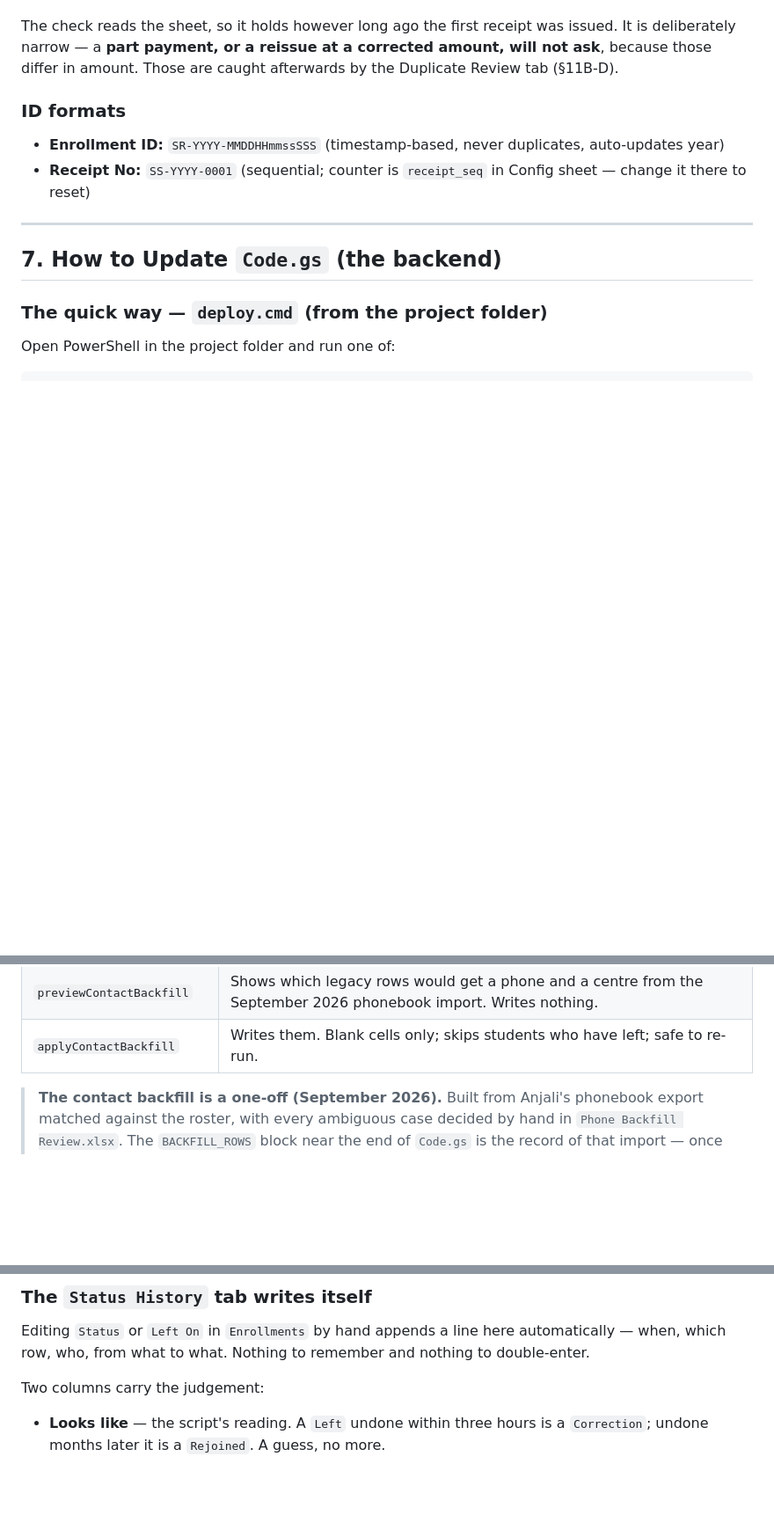
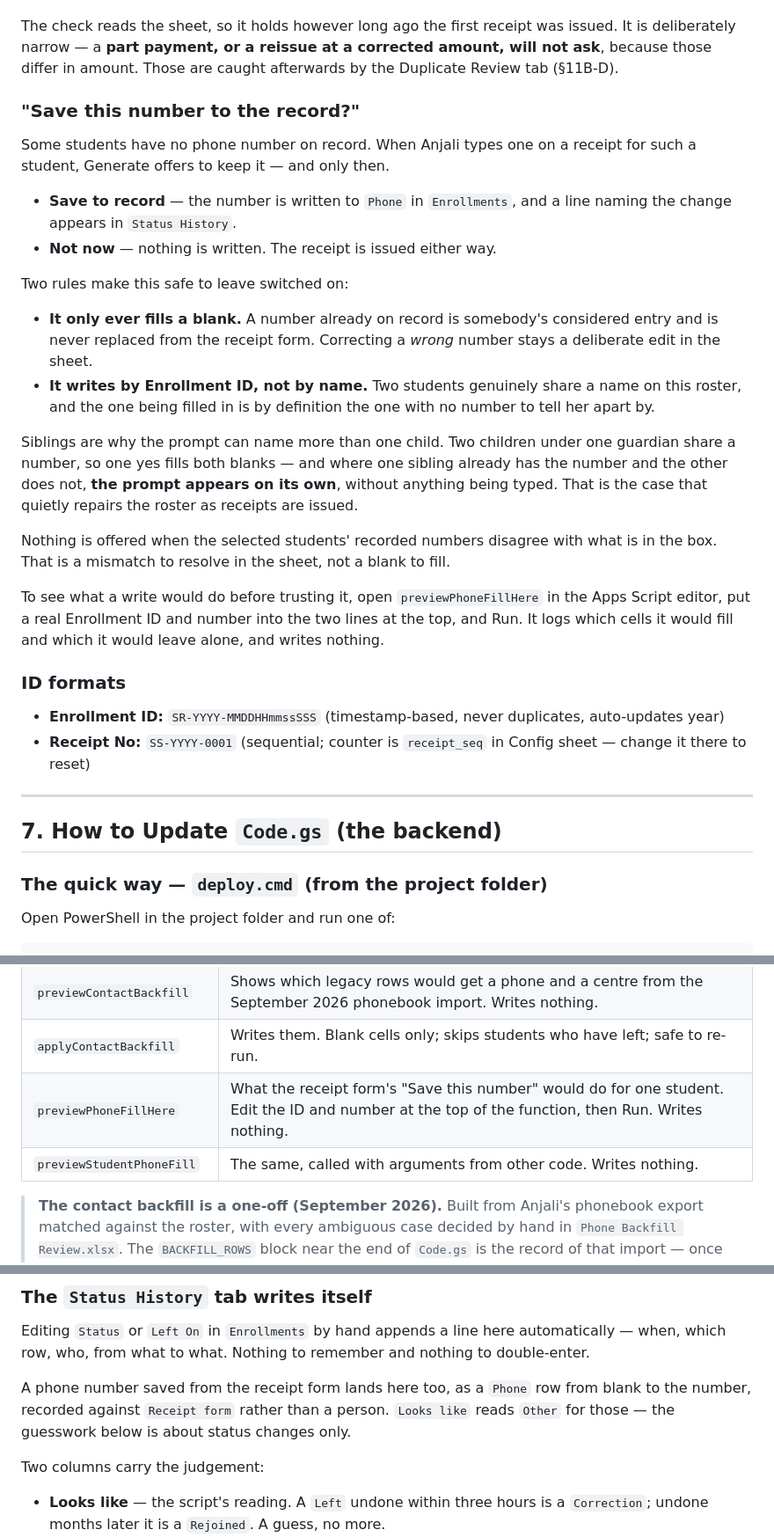
Before and after one commit to sriramstudio/sriramstudio.github.io, a Markdown page: README.md, 3 parts joined by grey strips. Shown at 88% size. Drawn GitHub-style; blank space fills up the shorter version.

Commit message:
Document the Contact field and consented phone save

```diff
--- a/README.md
+++ b/README.md
@@ -222,6 +223,39 @@ The check reads the sheet, so it holds however long ago the first receipt was
 issued. It is deliberately narrow — a **part payment, or a reissue at a
 corrected amount, will not ask**, because those differ in amount. Those are
 caught afterwards by the Duplicate Review tab (§11B-D).
+
+### "Save this number to the record?"
+
+Some students have no phone number on record. When Anjali types one on a
+receipt for such a student, Generate offers to keep it — and only then.
+
+- **Save to record** — the number is written to `Phone` in `Enrollments`, and
+  a line naming the change appears in `Status History`.
+- **Not now** — nothing is written. The receipt is issued either way.
+
+Two rules make this safe to leave switched on:
+
+- **It only ever fills a blank.** A number already on record is somebody's
+  considered entry and is never replaced from the receipt form. Correcting a
+  *wrong* number stays a deliberate edit in the sheet.
+- **It writes by Enrollment ID, not by name.** Two students genuinely share a
+  name on this roster, and the one being filled in is by definition the one
+  with no number to tell her apart by.
+
+Siblings are why the prompt can name more than one child. Two children under
+one guardian share a number, so one yes fills both blanks — and where one
+sibling already has the number and the other does not, **the prompt appears on
+its own**, without anything being typed. That is the case that quietly repairs
+the roster as receipts are issued.
+
+Nothing is offered when the selected students' recorded numbers disagree with
+what is in the box. That is a mismatch to resolve in the sheet, not a blank to
+fill.
+
+To see what a write would do before trusting it, open `previewPhoneFillHere`
+in the Apps Script editor, put a real Enrollment ID and number into the two
+lines at the top, and Run. It logs which cells it would fill and which it
+would leave alone, and writes nothing.
 
 ### ID formats
 - **Enrollment ID:** `SR-YYYY-MMDDHHmmssSSS` (timestamp-based, never duplicates, auto-updates year)
@@ -416,6 +450,8 @@ click Run, then read the **Execution log**.
 | `backfillJoiningMonth` | Fills those in. Blank cells only; never overwrites. |
 | `previewContactBackfill` | Shows which legacy rows would get a phone and a centre from the September 2026 phonebook import. Writes nothing. |
 | `applyContactBackfill` | Writes them. Blank cells only; skips students who have left; safe to re-run. |
+| `previewPhoneFillHere` | What the receipt form's "Save this number" would do for one student. Edit the ID and number at the top of the function, then Run. Writes nothing. |
+| `previewStudentPhoneFill` | The same, called with arguments from other code. Writes nothing. |
 
 > **The contact backfill is a one-off (September 2026).** Built from Anjali's
 > phonebook export matched against the roster, with every ambiguous case decided
@@ -470,6 +506,11 @@ an unclosed hold cannot excuse months that have not happened yet.
 Editing `Status` or `Left On` in `Enrollments` by hand appends a line here
 automatically — when, which row, who, from what to what. Nothing to remember
 and nothing to double-enter.
+
+A phone number saved from the receipt form lands here too, as a `Phone` row
+from blank to the number, recorded against `Receipt form` rather than a person.
+`Looks like` reads `Other` for those — the guesswork below is about status
+changes only.
 
 Two columns carry the judgement:
 
```
Also changed, not shown: other parts of README.md (+1 -0 lines).
